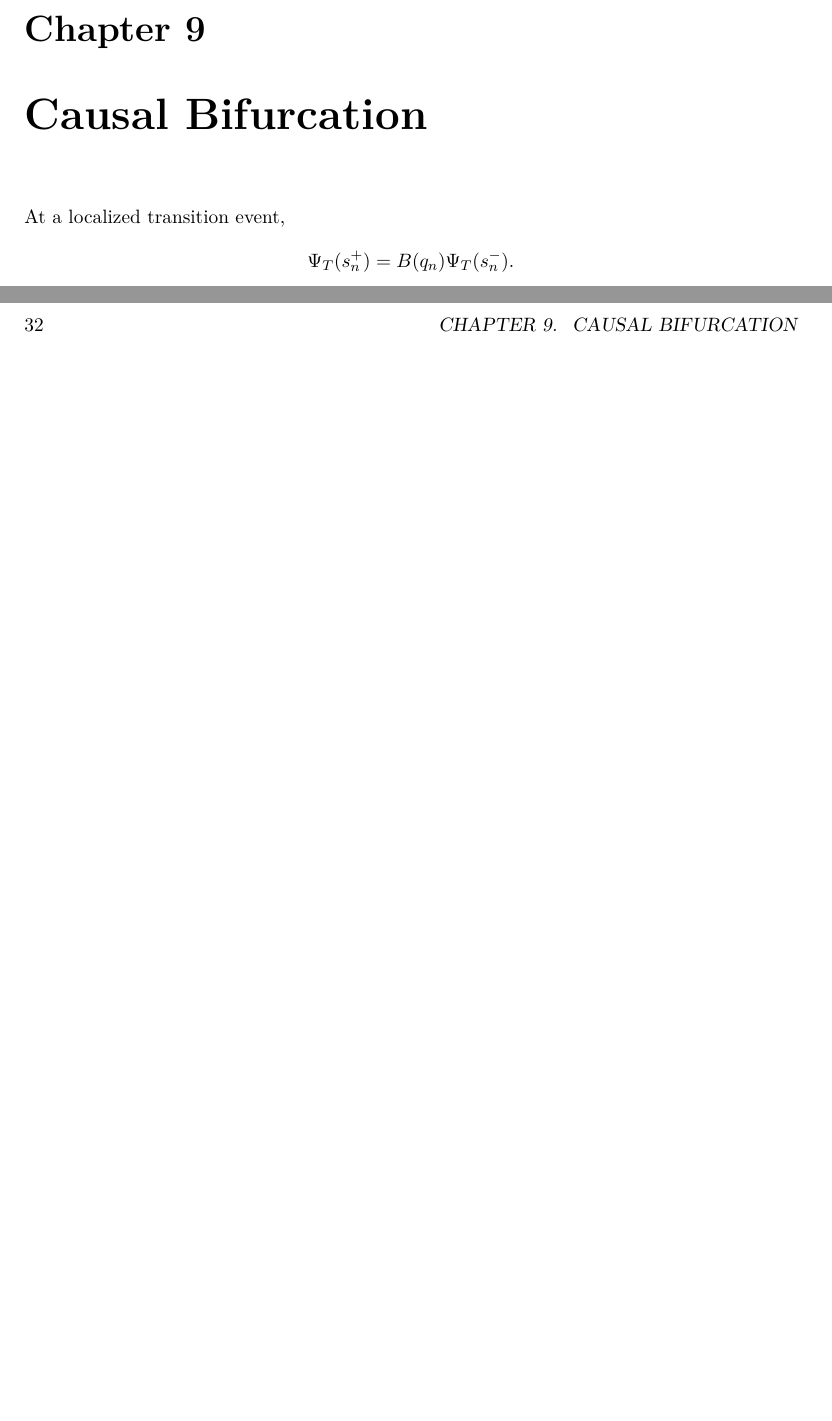
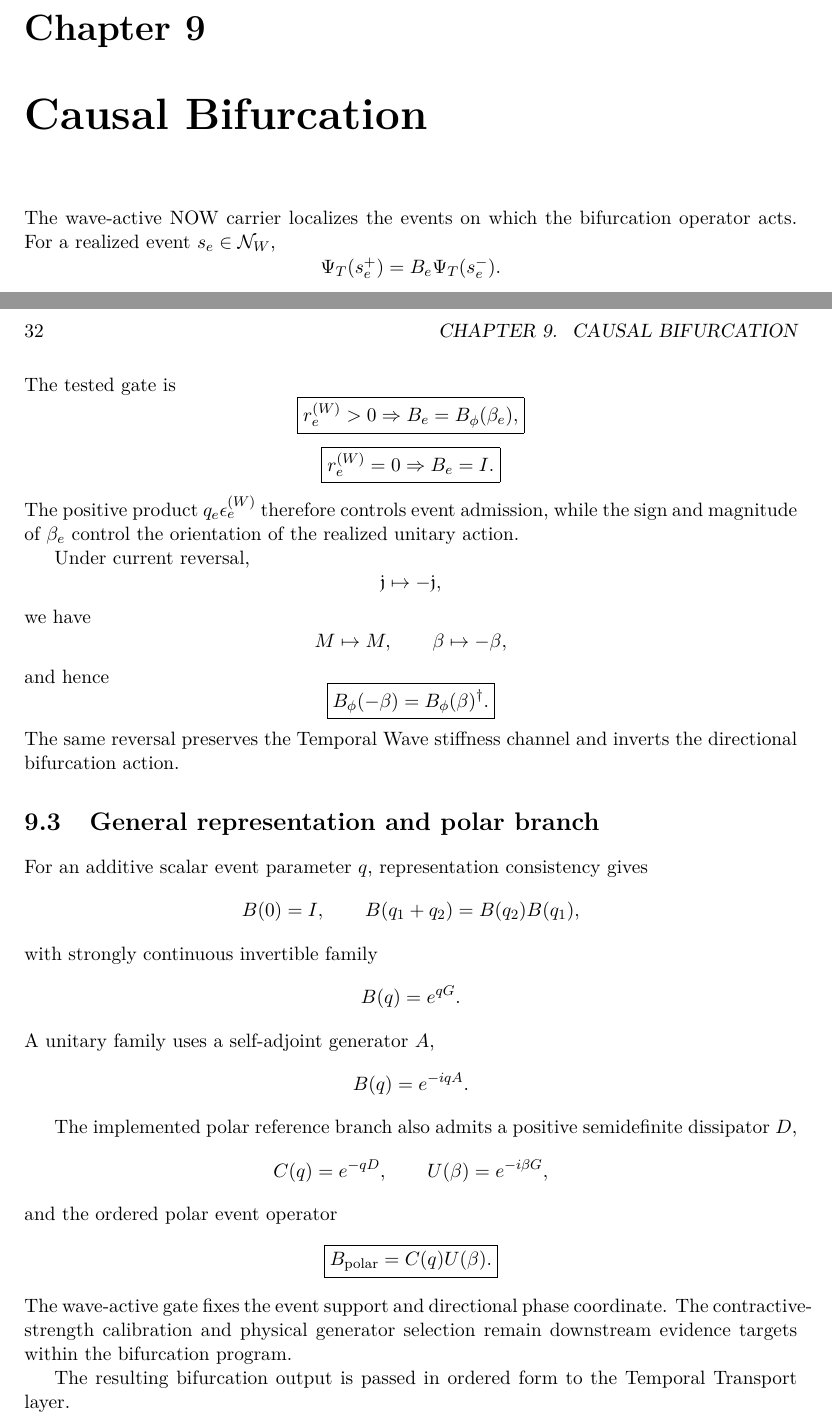
Before and after one commit to AdrianLipa90/Informational-Dynamics-of-Time, a LaTeX thesis (monograph/main.tex, which reads monograph/chapters/06_causal_bifurcation.tex): two parts of pages 31 and 32 of 70, joined at a grey line, cut so that both start at the same text, the shorter picture padded with empty space. Compiled offline with pdfLaTeX.

Commit message:
monograph: synchronize bifurcation with NOW wave-active gate

```diff
--- a/monograph/chapters/06_causal_bifurcation.tex
+++ b/monograph/chapters/06_causal_bifurcation.tex
@@ -1,5 +1,6 @@
 \chapter{Causal Bifurcation}
-At a localized transition event,
+
+The wave-active NOW carrier localizes the events on which the bifurcation operator acts.  For a realized event $s_e\in\mathcal N_W$,
 \[
-\Psi_T(s_n^+)=B(q_n)\Psi_T(s_n^-).
+\Psi_T(s_e^+)=B_e\Psi_T(s_e^-).
 \]
@@ -6,0 +61,61 @@ The next derivation must classify admissible bifurcation operators by identity l
+The tested gate is
+\[
+\boxed{
+r_e^{(W)}>0\Rightarrow B_e=B_\phi(\beta_e),}
+\]
+\[
+\boxed{
+r_e^{(W)}=0\Rightarrow B_e=I.}
+\]
+The positive product $q_e\epsilon_e^{(W)}$ therefore controls event admission, while the sign and magnitude of $\beta_e$ control the orientation of the realized unitary action.
+
+Under current reversal,
+\[
+\mathfrak j\mapsto-\mathfrak j,
+\]
+we have
+\[
+M\mapsto M,
+\qquad
+\beta\mapsto-\beta,
+\]
+and hence
+\[
+\boxed{
+B_\phi(-\beta)=B_\phi(\beta)^\dagger.
+}
+\]
+The same reversal preserves the Temporal Wave stiffness channel and inverts the directional bifurcation action.
+
+\section{General representation and polar branch}
+
+For an additive scalar event parameter $q$, representation consistency gives
+\[
+B(0)=I,
+\qquad
+B(q_1+q_2)=B(q_2)B(q_1),
+\]
+with strongly continuous invertible family
+\[
+B(q)=e^{qG}.
+\]
+A unitary family uses a self-adjoint generator $A$,
+\[
+B(q)=e^{-iqA}.
+\]
+
+The implemented polar reference branch also admits a positive semidefinite dissipator $D$,
+\[
+C(q)=e^{-qD},
+\qquad
+U(\beta)=e^{-i\beta G},
+\]
+and the ordered polar event operator
+\[
+\boxed{
+B_{\rm polar}=C(q)U(\beta).
+}
+\]
+The wave-active gate fixes the event support and directional phase coordinate.  The contractive-strength calibration and physical generator selection remain downstream evidence targets within the bifurcation program.
+
+The resulting bifurcation output is passed in ordered form to the Temporal Transport layer.
```
Also changed, not shown: monograph/chapters/06_causal_bifurcation.tex (55 more changed lines).
